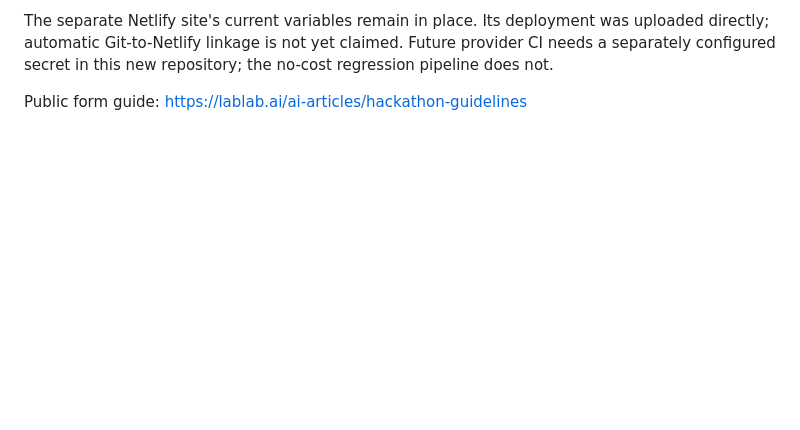
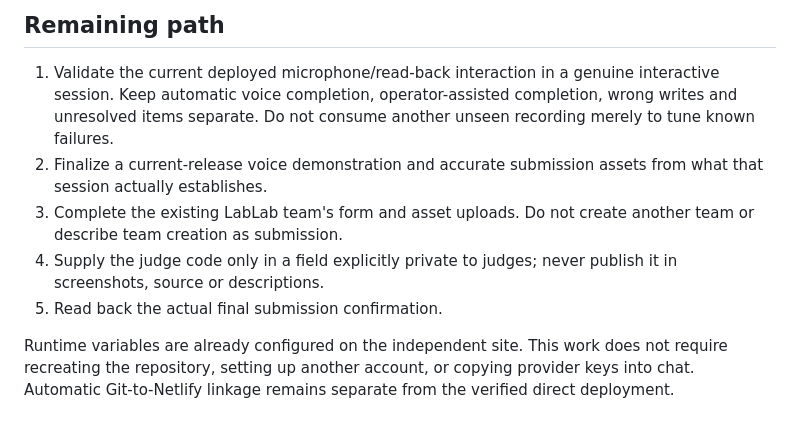
Before and after one commit to josepha-mayo/Recount, a Markdown page: SUBMISSION_DRAFT.md, the part around one of its changes. GitHub-like rendering; blank space fills up the shorter version.

```diff
--- a/SUBMISSION_DRAFT.md
+++ b/SUBMISSION_DRAFT.md
@@ -51,4 +48,10 @@ LabLab's public guide documents profile completion, Discord connection and the C
 
-The separate Netlify site's current variables remain in place. Its deployment was uploaded directly; automatic Git-to-Netlify linkage is not yet claimed. Future provider CI needs a separately configured secret in this new repository; the no-cost regression pipeline does not.
+## Remaining path
 
-Public form guide: https://lablab.ai/ai-articles/hackathon-guidelines
+1. Validate the current deployed microphone/read-back interaction in a genuine interactive session. Keep automatic voice completion, operator-assisted completion, wrong writes and unresolved items separate. Do not consume another unseen recording merely to tune known failures.
+2. Finalize a current-release voice demonstration and accurate submission assets from what that session actually establishes.
+3. Complete the existing LabLab team's form and asset uploads. Do not create another team or describe team creation as submission.
+4. Supply the judge code only in a field explicitly private to judges; never publish it in screenshots, source or descriptions.
+5. Read back the actual final submission confirmation.
+
+Runtime variables are already configured on the independent site. This work does not require recreating the repository, setting up another account, or copying provider keys into chat. Automatic Git-to-Netlify linkage remains separate from the verified direct deployment.
```
Also changed, not shown: other parts of SUBMISSION_DRAFT.md (+20 -23 lines).
